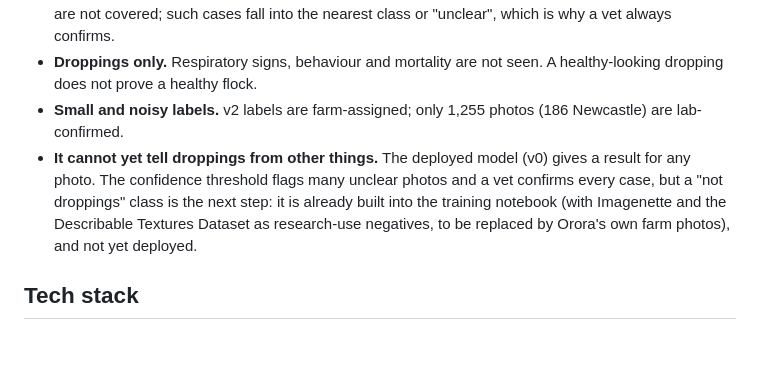
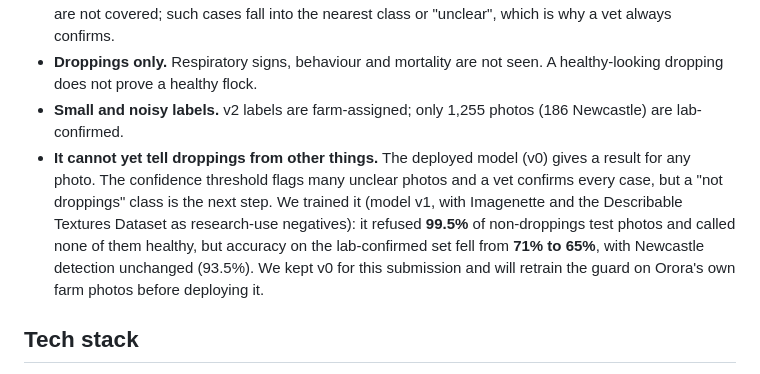
Before and after one commit to BriceGateka/orora-poultry-health-tiny-ai, a Markdown page: README.md, the part around the change. Rendered like a GitHub page; blank space fills up the shorter version.

Commit message:
README: report the trained 'not droppings' model (v1) and why v0 stays deployed
Co-Authored-By: Claude Opus 5.5 <noreply@anthropic.com>

```diff
--- a/README.md
+++ b/README.md
@@ -77,7 +77,7 @@ We report the lab-confirmed column first: it is the honest one. For Newcastle di
 - **Four conditions only.** Gumboro, fowl typhoid, fowl pox, worms, avian influenza and other diseases are not covered; such cases fall into the nearest class or "unclear", which is why a vet always confirms.
 - **Droppings only.** Respiratory signs, behaviour and mortality are not seen. A healthy-looking dropping does not prove a healthy flock.
 - **Small and noisy labels.** v2 labels are farm-assigned; only 1,255 photos (186 Newcastle) are lab-confirmed.
-- **It cannot yet tell droppings from other things.** The deployed model (v0) gives a result for any photo. The confidence threshold flags many unclear photos and a vet confirms every case, but a "not droppings" class is the next step: it is already built into the training notebook (with Imagenette and the Describable Textures Dataset as research-use negatives, to be replaced by Orora's own farm photos), and not yet deployed.
+- **It cannot yet tell droppings from other things.** The deployed model (v0) gives a result for any photo. The confidence threshold flags many unclear photos and a vet confirms every case, but a "not droppings" class is the next step. We trained it (model v1, with Imagenette and the Describable Textures Dataset as research-use negatives): it refused **99.5%** of non-droppings test photos and called none of them healthy, but accuracy on the lab-confirmed set fell from **71% to 65%**, with Newcastle detection unchanged (93.5%). We kept v0 for this submission and will retrain the guard on Orora's own farm photos before deploying it.
 
 ## Tech stack
 
```
